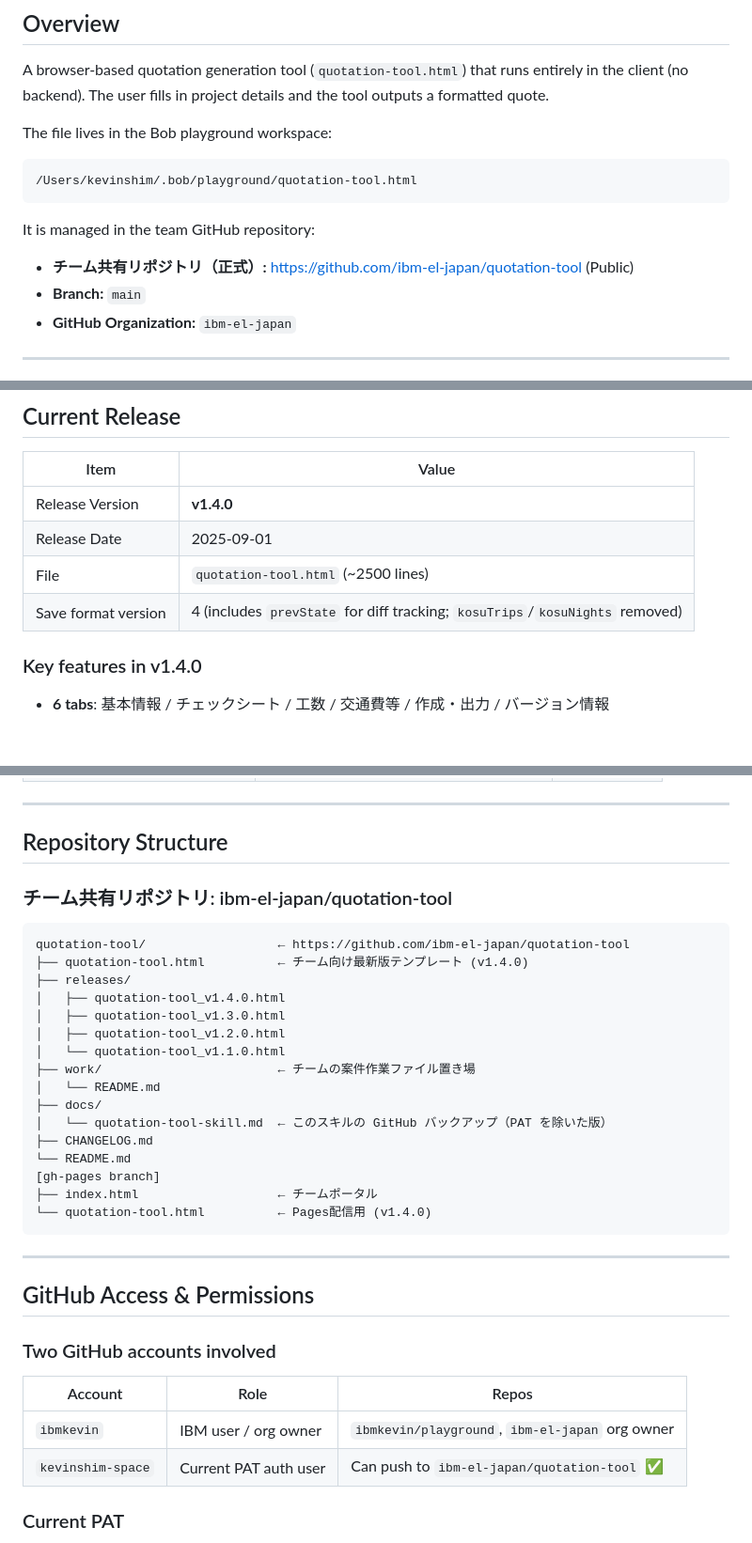
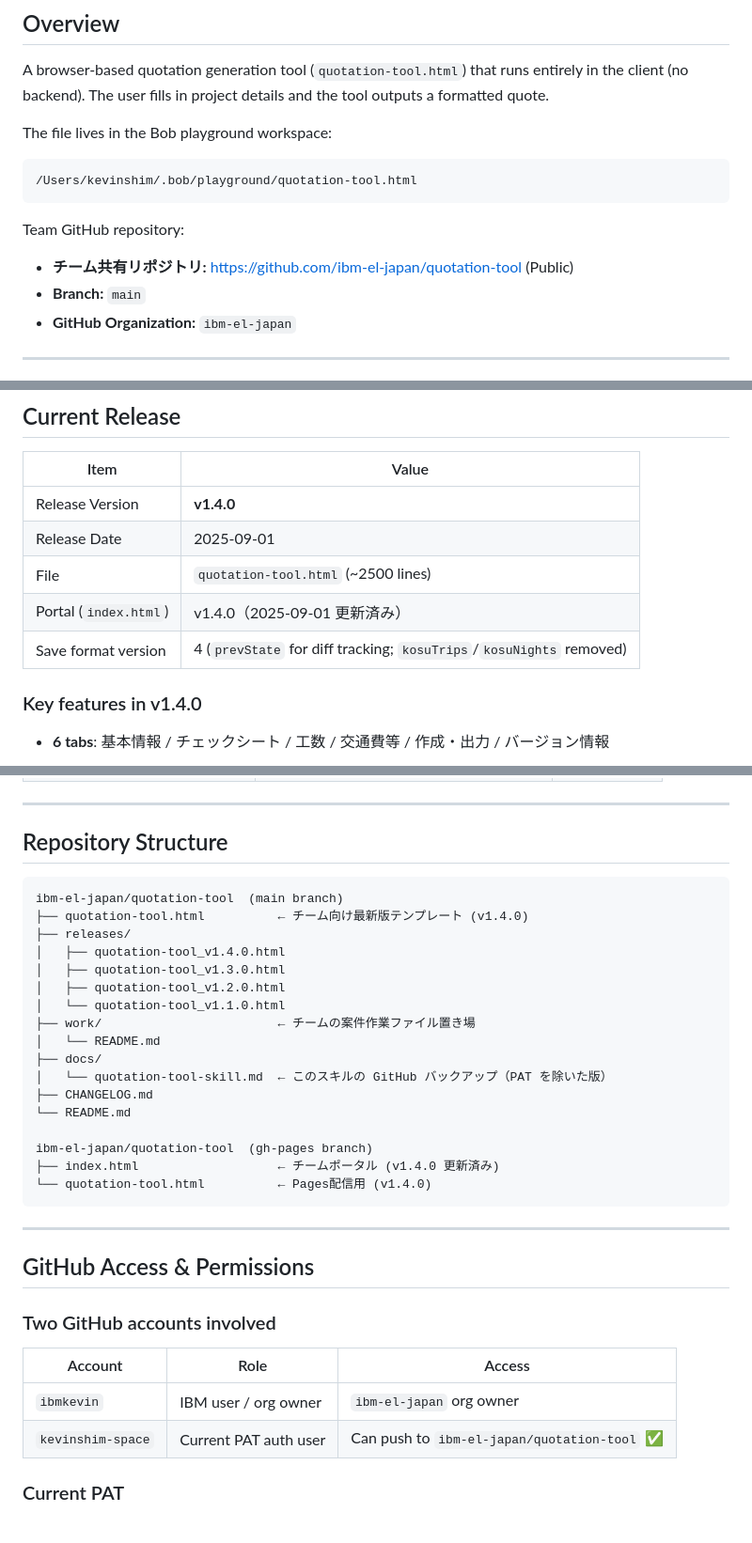
Before and after one commit to ibm-el-japan/quotation-tool, a Markdown page: docs/quotation-tool-skill.md, 3 parts joined by grey strips. Shown at 94% size. GitHub-like rendering; blank space fills up the shorter version.

````diff
--- a/docs/quotation-tool-skill.md
+++ b/docs/quotation-tool-skill.md
@@ -16,9 +16,9 @@ The file lives in the Bob playground workspace:
 /Users/kevinshim/.bob/playground/quotation-tool.html
 ```
 
-It is managed in the team GitHub repository:
+Team GitHub repository:
 
-- **チーム共有リポジトリ（正式）:** https://github.com/ibm-el-japan/quotation-tool (Public)
+- **チーム共有リポジトリ:** https://github.com/ibm-el-japan/quotation-tool (Public)
 - **Branch:** `main`
 - **GitHub Organization:** `ibm-el-japan`
 
@@ -42,7 +42,8 @@ It is managed in the team GitHub repository:
 | Release Version | **v1.4.0** |
 | Release Date | 2025-09-01 |
 | File | `quotation-tool.html` (~2500 lines) |
-| Save format version | 4 (includes `prevState` for diff tracking; `kosuTrips`/`kosuNights` removed) |
+| Portal (`index.html`) | v1.4.0（2025-09-01 更新済み） |
+| Save format version | 4 (`prevState` for diff tracking; `kosuTrips`/`kosuNights` removed) |
 
 ### Key features in v1.4.0
 
@@ -105,10 +119,8 @@ It is managed in the team GitHub repository:
 
 ## Repository Structure
 
-### チーム共有リポジトリ: ibm-el-japan/quotation-tool
-
 ```
-quotation-tool/                  ← https://github.com/ibm-el-japan/quotation-tool
+ibm-el-japan/quotation-tool  (main branch)
 ├── quotation-tool.html          ← チーム向け最新版テンプレート (v1.4.0)
 ├── releases/
 │   ├── quotation-tool_v1.4.0.html
@@ -121,8 +133,9 @@ quotation-tool/                  ← https://github.com/ibm-el-japan/quotation-t
 │   └── quotation-tool-skill.md  ← このスキルの GitHub バックアップ（PAT を除いた版）
 ├── CHANGELOG.md
 └── README.md
-[gh-pages branch]
-├── index.html                   ← チームポータル
+
+ibm-el-japan/quotation-tool  (gh-pages branch)
+├── index.html                   ← チームポータル (v1.4.0 更新済み)
 └── quotation-tool.html          ← Pages配信用 (v1.4.0)
 ```
 
@@ -132,9 +145,9 @@ quotation-tool/                  ← https://github.com/ibm-el-japan/quotation-t
 
 ### Two GitHub accounts involved
 
-| Account | Role | Repos |
+| Account | Role | Access |
 |---|---|---|
-| `ibmkevin` | IBM user / org owner | `ibmkevin/playground`, `ibm-el-japan` org owner |
+| `ibmkevin` | IBM user / org owner | `ibm-el-japan` org owner |
 | `kevinshim-space` | Current PAT auth user | Can push to `ibm-el-japan/quotation-tool` ✅ |
 
 ### Current PAT
````
Also changed, not shown: other parts of docs/quotation-tool-skill.md (+45 -24 lines).
